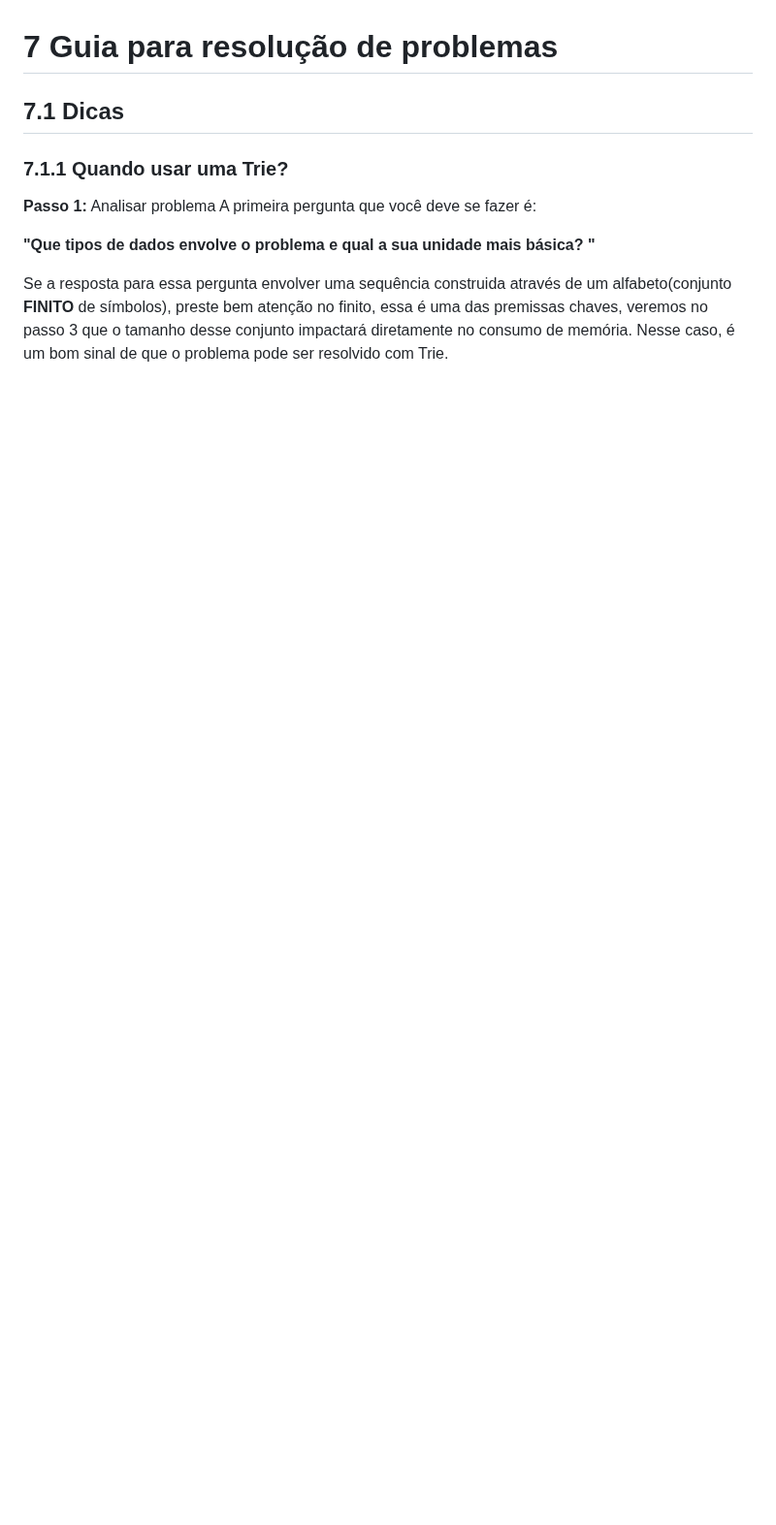
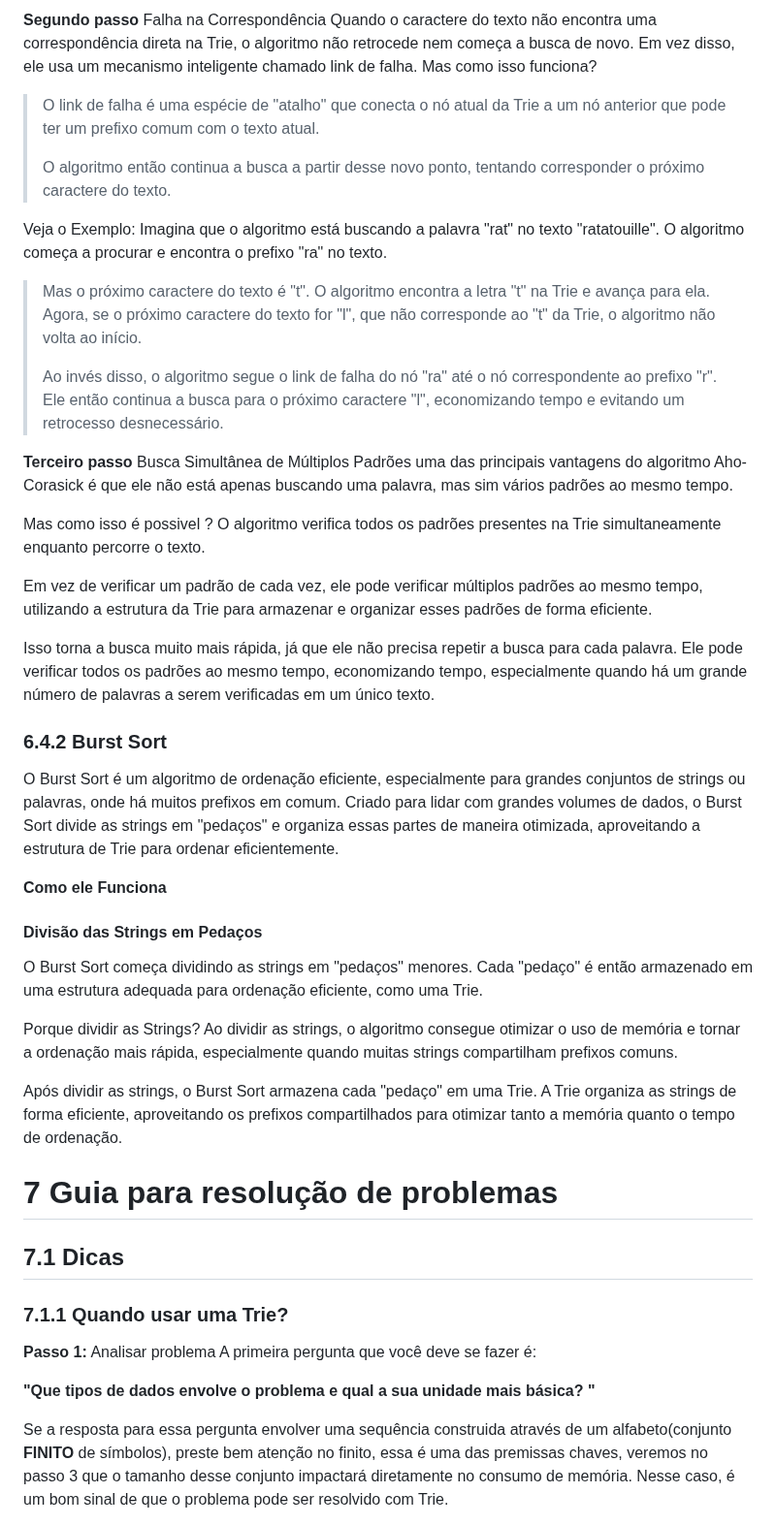
Before and after one commit to lucasfariasbl/trie-material, a Markdown page: MATERIAL.md, the part around one of its changes. Shown at 97% size. Drawn GitHub-style; blank space fills up the shorter version.

```diff
--- a/MATERIAL.md
+++ b/MATERIAL.md
@@ -135,3 +164,41 @@ Assim como em sequências de DNA, as palavras podem compartilhar partes idêntic
+**Segundo passo** Falha na Correspondência
+Quando o caractere do texto não encontra uma correspondência direta na Trie, o algoritmo não retrocede nem começa a busca de novo. Em vez disso, ele usa um mecanismo inteligente chamado link de falha.
+Mas como isso funciona?
+> O link de falha é uma espécie de "atalho" que conecta o nó atual da Trie a um nó anterior que pode ter um prefixo comum com o texto atual.
+>
+> O algoritmo então continua a busca a partir desse novo ponto, tentando corresponder o próximo caractere do texto.
+>
+
+Veja o Exemplo:
+Imagina que o algoritmo está buscando a palavra "rat" no texto "ratatouille". O algoritmo começa a procurar e encontra o prefixo "ra" no texto.
+> Mas o próximo caractere do texto é "t". O algoritmo encontra a letra "t" na Trie e avança para ela. Agora, se o próximo caractere do texto for "l", que não corresponde ao "t" da Trie, o algoritmo não volta ao início.
+>
+> Ao invés disso, o algoritmo segue o link de falha do nó "ra" até o nó correspondente ao prefixo "r". Ele então continua a busca para o próximo caractere "l", economizando tempo e evitando um retrocesso desnecessário.
+>
+
+**Terceiro passo** Busca Simultânea de Múltiplos Padrões
+uma das principais vantagens do algoritmo Aho-Corasick é que ele não está apenas buscando uma palavra, mas sim vários padrões ao mesmo tempo.
+
+Mas como isso é possivel ?
+O algoritmo verifica todos os padrões presentes na Trie simultaneamente enquanto percorre o texto.
+
+Em vez de verificar um padrão de cada vez, ele pode verificar múltiplos padrões ao mesmo tempo, utilizando a estrutura da Trie para armazenar e organizar esses padrões de forma eficiente.
+
+Isso torna a busca muito mais rápida, já que ele não precisa repetir a busca para cada palavra. Ele pode verificar todos os padrões ao mesmo tempo, economizando tempo, especialmente quando há um grande número de palavras a serem verificadas em um único texto.
+
+### 6.4.2 Burst Sort
+O Burst Sort é um algoritmo de ordenação eficiente, especialmente para grandes conjuntos de strings ou palavras, onde há muitos prefixos em comum. Criado para lidar com grandes volumes de dados, o Burst Sort divide as strings em "pedaços" e organiza essas partes de maneira otimizada, aproveitando a estrutura de Trie para ordenar eficientemente.
+
+**Como ele Funciona**
+#### Divisão das Strings em Pedaços
+O Burst Sort começa dividindo as strings em "pedaços" menores. Cada "pedaço" é então armazenado em uma estrutura adequada para ordenação eficiente, como uma Trie.
+
+Porque dividir as Strings?
+Ao dividir as strings, o algoritmo consegue otimizar o uso de memória e tornar a ordenação mais rápida, especialmente quando muitas strings compartilham prefixos comuns.
+
+Após dividir as strings, o Burst Sort armazena cada "pedaço" em uma Trie. A Trie organiza as strings de forma eficiente, aproveitando os prefixos compartilhados para otimizar tanto a memória quanto o tempo de ordenação.
+
+
 
 # 7 Guia para resolução de problemas
 ## 7.1 Dicas
```
Also changed, not shown: other parts of MATERIAL.md (+29 -0 lines).
